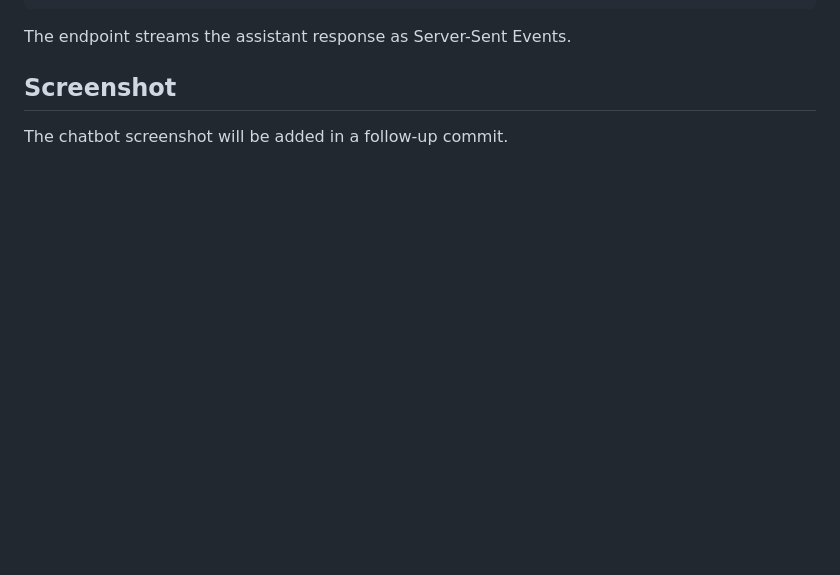
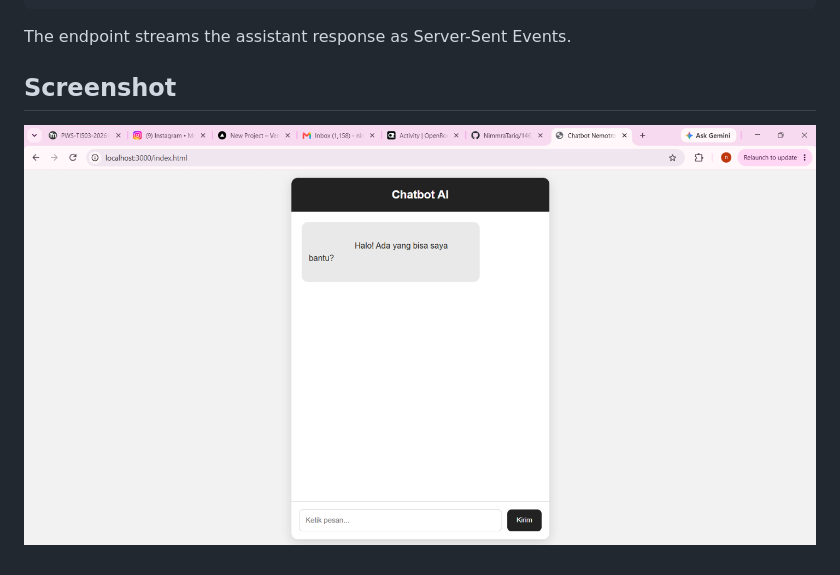
Before and after one commit to NimmraTariq/146_ChatBot, a Markdown page: README.md, the part around the change. Rendered like a GitHub page; pictures changed too: screenshots/chatbot-homepage.png (added); blank space fills up the shorter version.

Commit message:
docs: add chatbot screenshot to README
Co-authored-by: Copilot <223556219+Copilot@users.noreply.github.com>

```diff
--- a/README.md
+++ b/README.md
@@ -50,4 +50,4 @@ The endpoint streams the assistant response as Server-Sent Events.
 
 ## Screenshot
 
-The chatbot screenshot will be added in a follow-up commit.
+![Chatbot web page](screenshots/chatbot-homepage.png)
```
